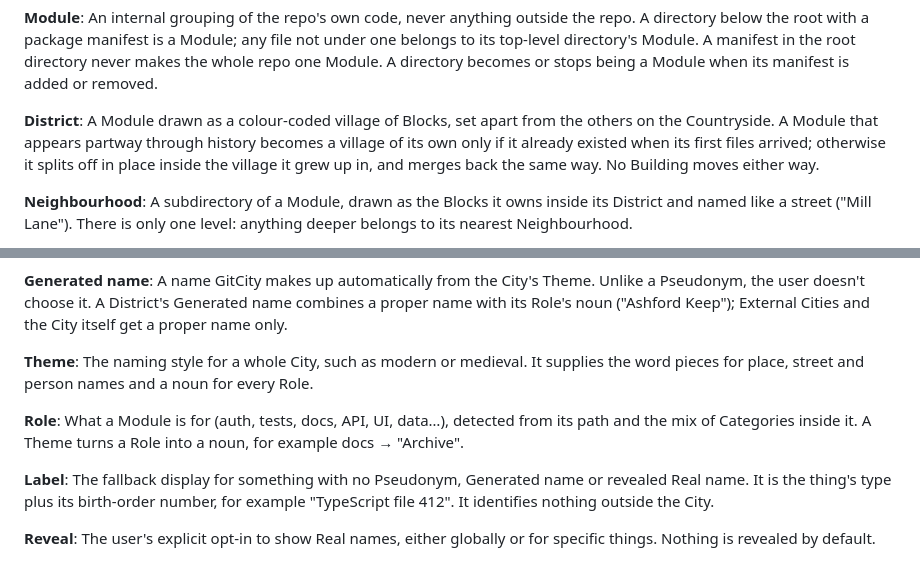
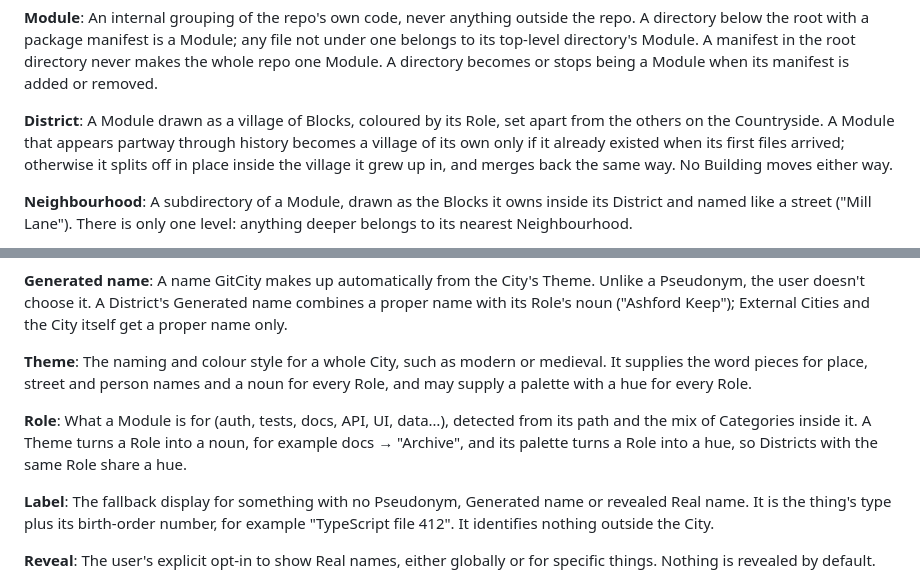
Before and after one commit to ken-guru/git-city, a Markdown page: GLOSSARY.md, 2 parts joined by grey strips. GitHub-like rendering.

Commit message:
Colour Districts by Role and let Themes carry a palette
Co-Authored-By: Claude Opus 5.5 <noreply@anthropic.com>
Claude-Session: https://claude.ai/code/session_013a8b2CJLQZh8BjxmYaazFx

```diff
--- a/GLOSSARY.md
+++ b/GLOSSARY.md
@@ -20,7 +20,7 @@
 
 **Module**: An internal grouping of the repo's own code, never anything outside the repo. A directory below the root with a package manifest is a Module; any file not under one belongs to its top-level directory's Module. A manifest in the root directory never makes the whole repo one Module. A directory becomes or stops being a Module when its manifest is added or removed.
 
-**District**: A Module drawn as a colour-coded village of Blocks, set apart from the others on the Countryside. A Module that appears partway through history becomes a village of its own only if it already existed when its first files arrived; otherwise it splits off in place inside the village it grew up in, and merges back the same way. No Building moves either way.
+**District**: A Module drawn as a village of Blocks, coloured by its Role, set apart from the others on the Countryside. A Module that appears partway through history becomes a village of its own only if it already existed when its first files arrived; otherwise it splits off in place inside the village it grew up in, and merges back the same way. No Building moves either way.
 
 **Neighbourhood**: A subdirectory of a Module, drawn as the Blocks it owns inside its District and named like a street ("Mill Lane"). There is only one level: anything deeper belongs to its nearest Neighbourhood.
 
@@ -50,9 +50,9 @@
 
 **Generated name**: A name GitCity makes up automatically from the City's Theme. Unlike a Pseudonym, the user doesn't choose it. A District's Generated name combines a proper name with its Role's noun ("Ashford Keep"); External Cities and the City itself get a proper name only.
 
-**Theme**: The naming style for a whole City, such as modern or medieval. It supplies the word pieces for place, street and person names and a noun for every Role.
+**Theme**: The naming and colour style for a whole City, such as modern or medieval. It supplies the word pieces for place, street and person names and a noun for every Role, and may supply a palette with a hue for every Role.
 
-**Role**: What a Module is for (auth, tests, docs, API, UI, data…), detected from its path and the mix of Categories inside it. A Theme turns a Role into a noun, for example docs → "Archive".
+**Role**: What a Module is for (auth, tests, docs, API, UI, data…), detected from its path and the mix of Categories inside it. A Theme turns a Role into a noun, for example docs → "Archive", and its palette turns a Role into a hue, so Districts with the same Role share a hue.
 
 **Label**: The fallback display for something with no Pseudonym, Generated name or revealed Real name. It is the thing's type plus its birth-order number, for example "TypeScript file 412". It identifies nothing outside the City.
 
```
